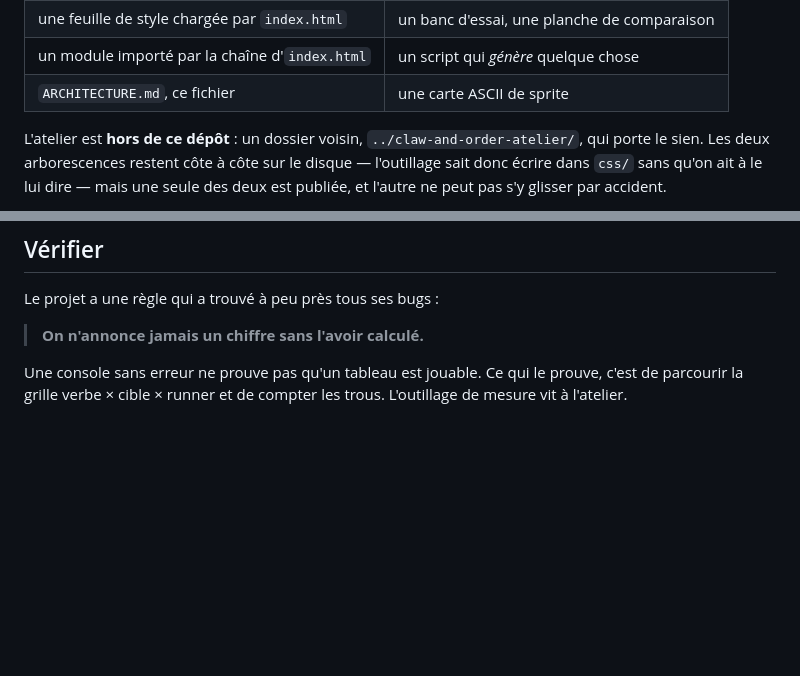
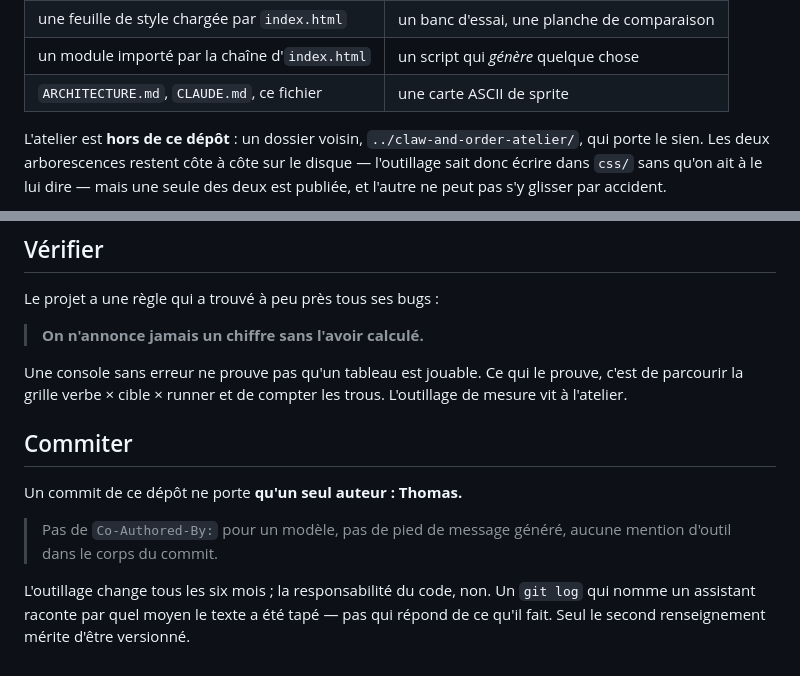
Before and after one commit to tbzt/claw-and-order, a Markdown page: CONTRIBUTING.md, 2 parts joined by grey strips. GitHub-like rendering; blank space fills up the shorter version.

```diff
--- a/CONTRIBUTING.md
+++ b/CONTRIBUTING.md
@@ -14,7 +14,7 @@ tourne.** Rien d'autre. Devant tout nouveau fichier, une seule question :
 | un tableau, ses données, son markup | un document de conception |
 | une feuille de style chargée par `index.html` | un banc d'essai, une planche de comparaison |
 | un module importé par la chaîne d'`index.html` | un script qui *génère* quelque chose |
-| `ARCHITECTURE.md`, ce fichier | une carte ASCII de sprite |
+| `ARCHITECTURE.md`, `CLAUDE.md`, ce fichier | une carte ASCII de sprite |
 
 L'atelier est **hors de ce dépôt** : un dossier voisin,
 `../claw-and-order-atelier/`, qui porte le sien. Les deux arborescences
@@ -118,3 +118,15 @@ Le projet a une règle qui a trouvé à peu près tous ses bugs :
 Une console sans erreur ne prouve pas qu'un tableau est jouable. Ce qui le
 prouve, c'est de parcourir la grille verbe × cible × runner et de compter les
 trous. L'outillage de mesure vit à l'atelier.
+
+## Commiter
+
+Un commit de ce dépôt ne porte **qu'un seul auteur : Thomas.**
+
+> Pas de `Co-Authored-By:` pour un modèle, pas de pied de message généré,
+> aucune mention d'outil dans le corps du commit.
+
+L'outillage change tous les six mois ; la responsabilité du code, non. Un
+`git log` qui nomme un assistant raconte par quel moyen le texte a été tapé —
+pas qui répond de ce qu'il fait. Seul le second renseignement mérite d'être
+versionné.
```
Also changed, not shown: CLAUDE.md (added, +109 -0 lines).
